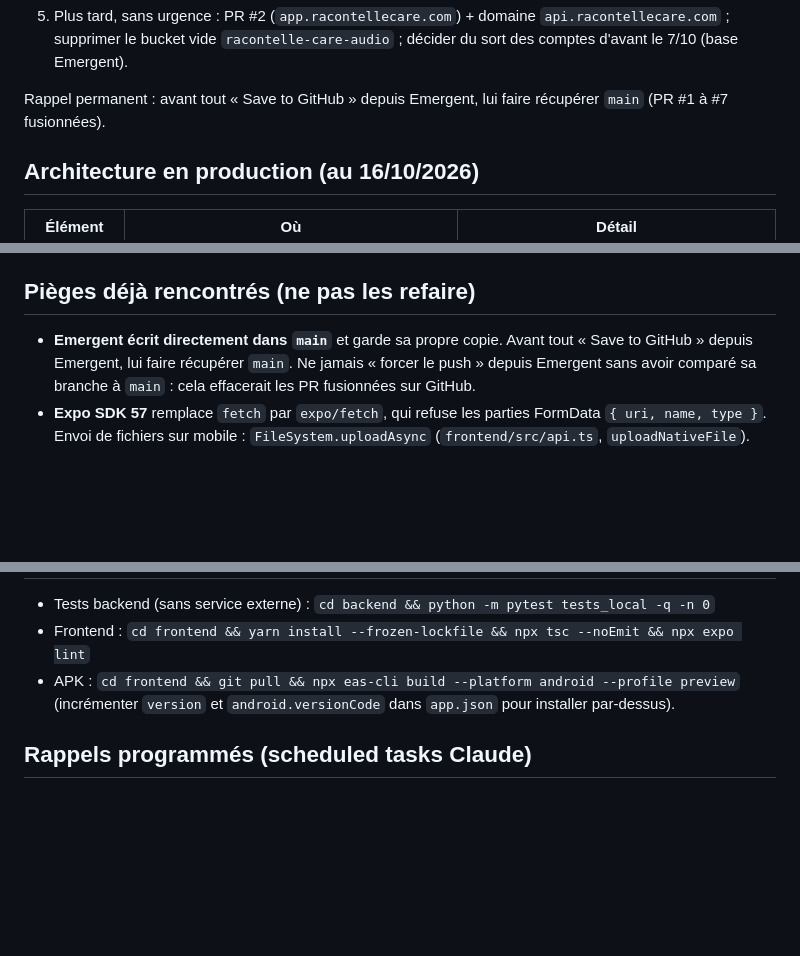
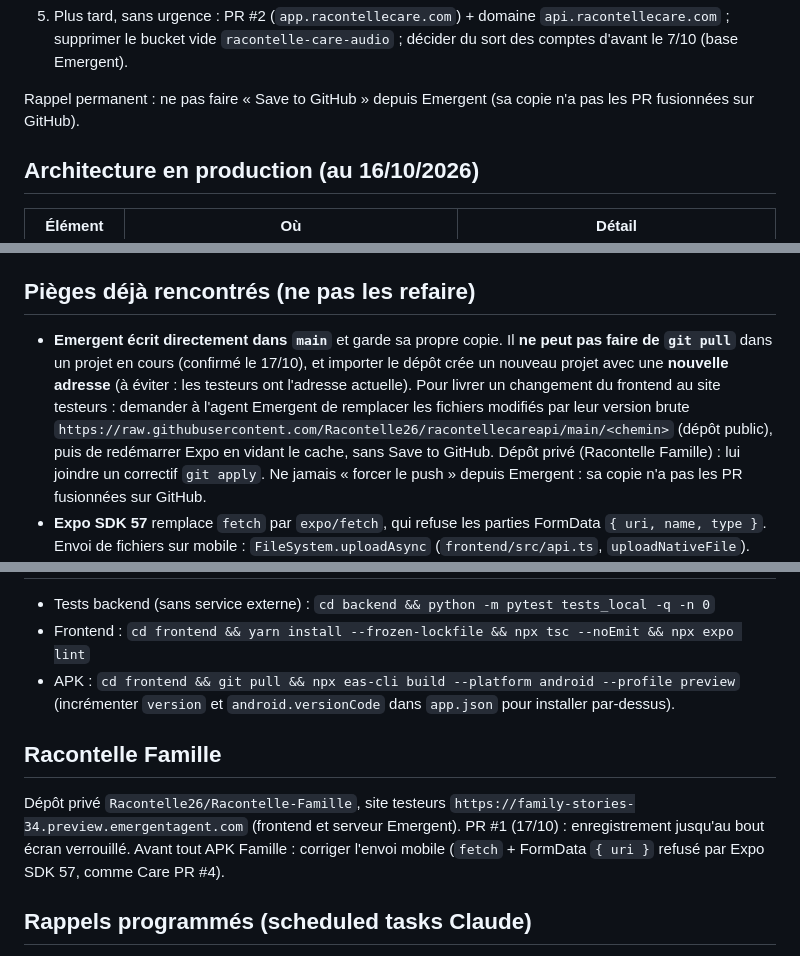
Before and after one commit to Racontelle26/racontellecareapi, a Markdown page: CLAUDE.md, 3 parts joined by grey strips. Rendered like a GitHub page; blank space fills up the shorter version.

Commit message:
CLAUDE.md : livrer un changement à Emergent sans git pull ; Racontelle Famille
Co-Authored-By: Claude Opus 5.5 <noreply@anthropic.com>
Claude-Session: https://claude.ai/code/session_01LNPU4LCu2asr9ktfEXrhar

```diff
--- a/CLAUDE.md
+++ b/CLAUDE.md
@@ -20,7 +20,7 @@ sans condescendance : l'utilisatrice n'est pas développeuse et veut des étapes
 5. Plus tard, sans urgence : PR #2 (`app.racontellecare.com`) + domaine `api.racontellecare.com` ;
    supprimer le bucket vide `racontelle-care-audio` ; décider du sort des comptes d'avant le 7/10 (base Emergent).
 
-Rappel permanent : avant tout « Save to GitHub » depuis Emergent, lui faire récupérer `main` (PR #1 à #7 fusionnées).
+Rappel permanent : ne pas faire « Save to GitHub » depuis Emergent (sa copie n'a pas les PR fusionnées sur GitHub).
 
 ## Architecture en production (au 16/10/2026)
 
@@ -42,9 +42,14 @@ dans le dépôt.
 
 ## Pièges déjà rencontrés (ne pas les refaire)
 
-- **Emergent écrit directement dans `main`** et garde sa propre copie. Avant tout « Save to GitHub »
-  depuis Emergent, lui faire récupérer `main`. Ne jamais « forcer le push » depuis Emergent sans avoir
-  comparé sa branche à `main` : cela effacerait les PR fusionnées sur GitHub.
+- **Emergent écrit directement dans `main`** et garde sa propre copie. Il **ne peut pas faire de
+  `git pull`** dans un projet en cours (confirmé le 17/10), et importer le dépôt crée un nouveau projet
+  avec une **nouvelle adresse** (à éviter : les testeurs ont l'adresse actuelle). Pour livrer un
+  changement du frontend au site testeurs : demander à l'agent Emergent de remplacer les fichiers
+  modifiés par leur version brute `https://raw.githubusercontent.com/Racontelle26/racontellecareapi/main/<chemin>`
+  (dépôt public), puis de redémarrer Expo en vidant le cache, sans Save to GitHub. Dépôt privé
+  (Racontelle Famille) : lui joindre un correctif `git apply`. Ne jamais « forcer le push » depuis
+  Emergent : sa copie n'a pas les PR fusionnées sur GitHub.
 - **Expo SDK 57** remplace `fetch` par `expo/fetch`, qui refuse les parties FormData `{ uri, name, type }`.
   Envoi de fichiers sur mobile : `FileSystem.uploadAsync` (`frontend/src/api.ts`, `uploadNativeFile`).
 - **Site et API sur deux sites différents** : le cookie de session web doit être
@@ -72,6 +77,13 @@ dans le dépôt.
 - APK : `cd frontend && git pull && npx eas-cli build --platform android --profile preview`
   (incrémenter `version` et `android.versionCode` dans `app.json` pour installer par-dessus).
 
+## Racontelle Famille
+
+Dépôt privé `Racontelle26/Racontelle-Famille`, site testeurs `https://family-stories-34.preview.emergentagent.com`
+(frontend et serveur Emergent). PR #1 (17/10) : enregistrement jusqu'au bout écran verrouillé.
+Avant tout APK Famille : corriger l'envoi mobile (`fetch` + FormData `{ uri }` refusé par Expo SDK 57,
+comme Care PR #4).
+
 ## Rappels programmés (scheduled tasks Claude)
 
 - 4/01/2027 : fin de l'essai gratuit Scaleway le 14/01/2027 (moyen de paiement).
```
